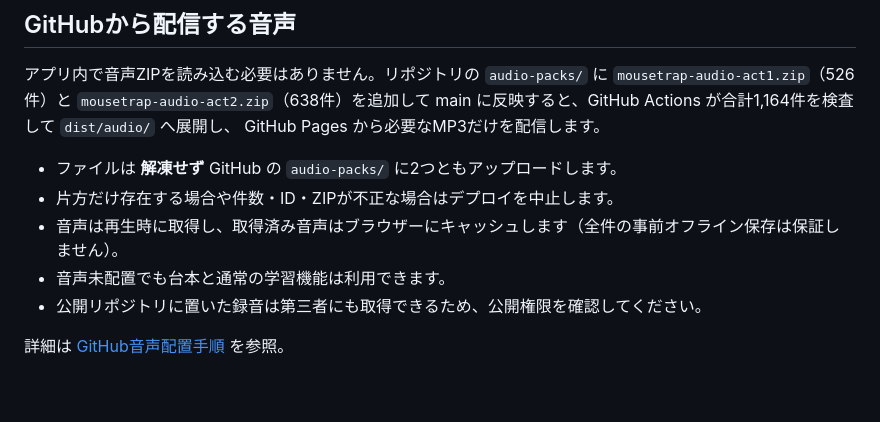
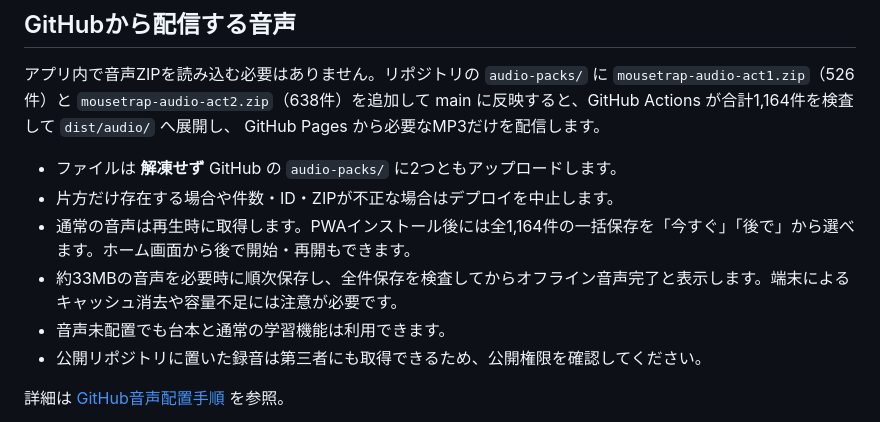
Before and after one commit to totoro0419/mousetraptrainer, a Markdown page: README.md, the part around the change. Rendered like a GitHub page; blank space fills up the shorter version.

Commit message:
docs: explain optional full offline audio download and resumable install choice

```diff
--- a/README.md
+++ b/README.md
@@ -46,7 +46,8 @@ GitHub Pages から必要なMP3だけを配信します。
 
 - ファイルは **解凍せず** GitHub の `audio-packs/` に2つともアップロードします。
 - 片方だけ存在する場合や件数・ID・ZIPが不正な場合はデプロイを中止します。
-- 音声は再生時に取得し、取得済み音声はブラウザーにキャッシュします（全件の事前オフライン保存は保証しません）。
+- 通常の音声は再生時に取得します。PWAインストール後には全1,164件の一括保存を「今すぐ」「後で」から選べます。ホーム画面から後で開始・再開もできます。
+- 約33MBの音声を必要時に順次保存し、全件保存を検査してからオフライン音声完了と表示します。端末によるキャッシュ消去や容量不足には注意が必要です。
 - 音声未配置でも台本と通常の学習機能は利用できます。
 - 公開リポジトリに置いた録音は第三者にも取得できるため、公開権限を確認してください。
 
```
